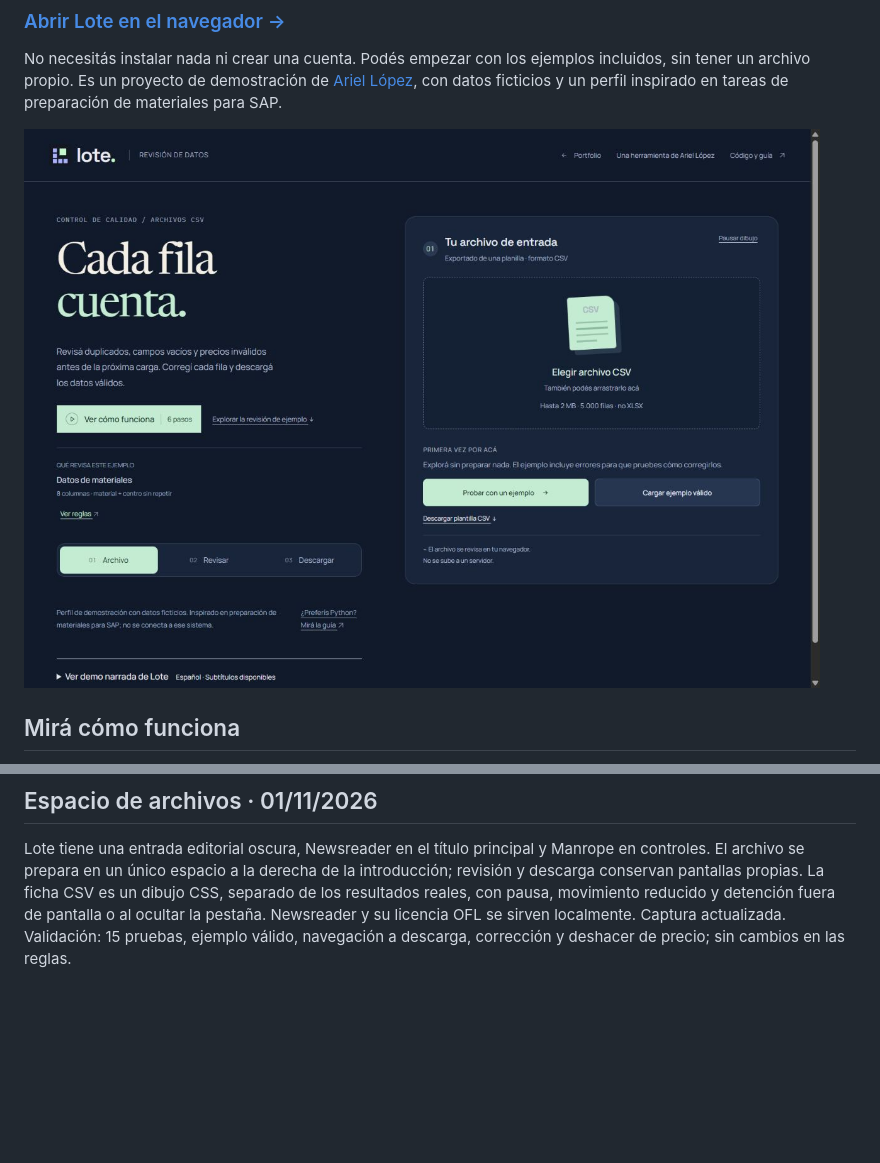
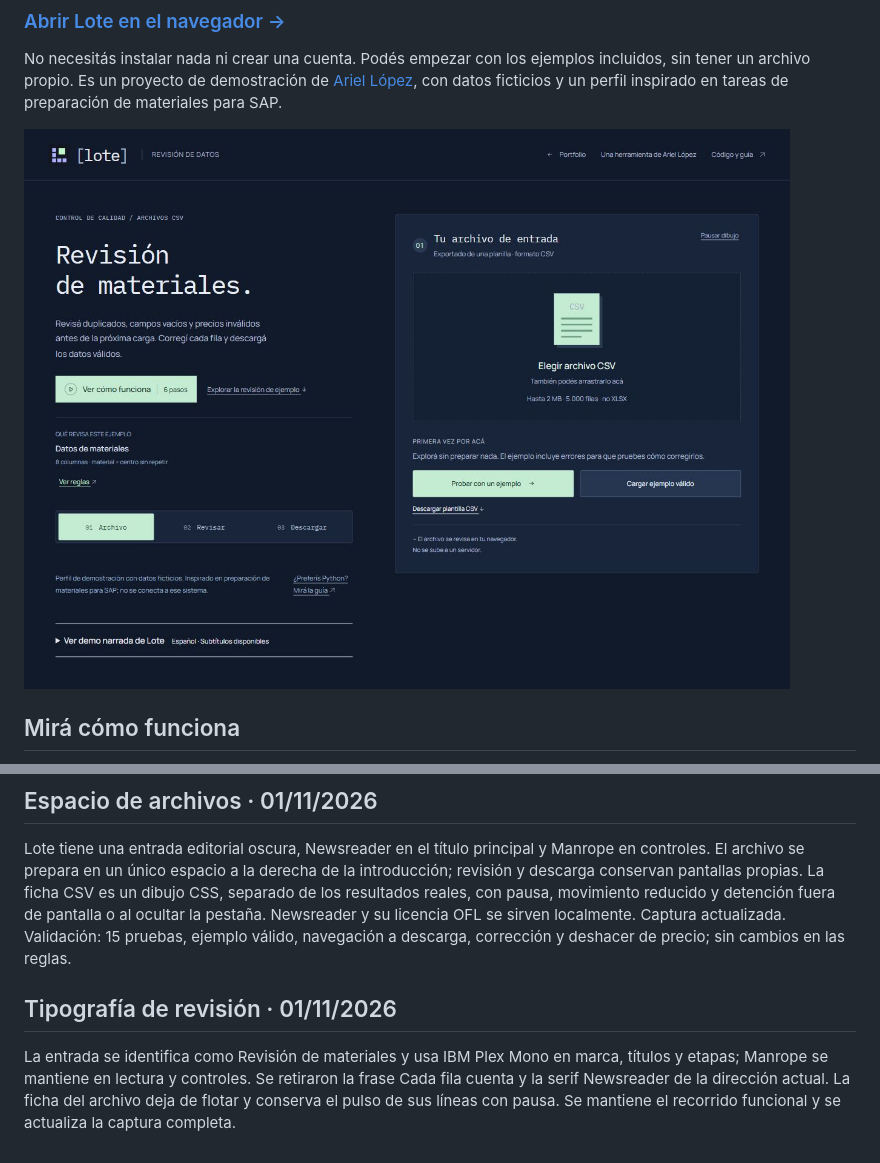
Before and after one commit to EnriqueArielLopez/lote-data-quality, a Markdown page: README.md, 2 parts joined by grey strips. GitHub-like rendering; pictures changed too: assets/preview.jpg; blank space fills up the shorter version.

```diff
--- a/README.md
+++ b/README.md
@@ -220,3 +220,7 @@ Validación local: 15 pruebas, ejemplo válido (6 filas), ejemplo con errores (1
 ## Espacio de archivos · 01/11/2026
 
 Lote tiene una entrada editorial oscura, Newsreader en el título principal y Manrope en controles. El archivo se prepara en un único espacio a la derecha de la introducción; revisión y descarga conservan pantallas propias. La ficha CSV es un dibujo CSS, separado de los resultados reales, con pausa, movimiento reducido y detención fuera de pantalla o al ocultar la pestaña. Newsreader y su licencia OFL se sirven localmente. Captura actualizada. Validación: 15 pruebas, ejemplo válido, navegación a descarga, corrección y deshacer de precio; sin cambios en las reglas.
+
+## Tipografía de revisión · 01/11/2026
+
+La entrada se identifica como Revisión de materiales y usa IBM Plex Mono en marca, títulos y etapas; Manrope se mantiene en lectura y controles. Se retiraron la frase Cada fila cuenta y la serif Newsreader de la dirección actual. La ficha del archivo deja de flotar y conserva el pulso de sus líneas con pausa. Se mantiene el recorrido funcional y se actualiza la captura completa.
```
Also changed, not shown: 2 other files.
